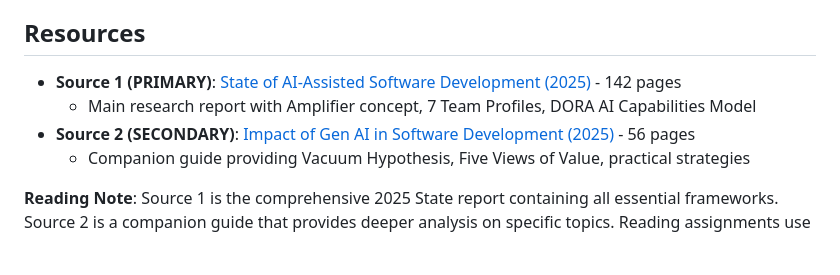
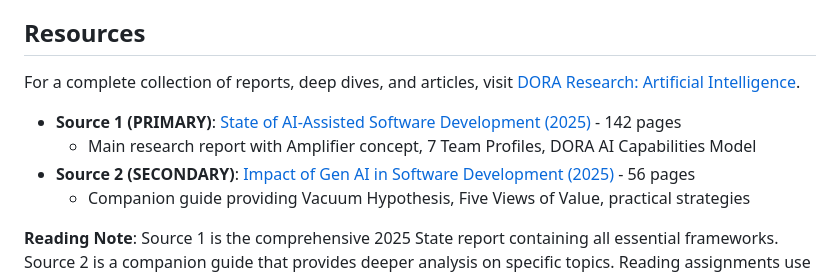
Before and after one commit to mhenke/dora-2024-ai-paradox, a Markdown page: content/DORA_AI_Paradox.md, the part around one of its changes. GitHub-like rendering; blank space fills up the shorter version.

Commit message:
docs: Update resource links and add a general DORA AI research portal.

```diff
--- a/content/DORA_AI_Paradox.md
+++ b/content/DORA_AI_Paradox.md
@@ -27,5 +27,7 @@ This book club is designed for:
 *   Commit to actionable strategies using the **DORA AI Capabilities Model**.
 
 ## Resources
-*   **Source 1 (PRIMARY)**: [State of AI-Assisted Software Development (2025)](https://dora.dev/research/ai/#state-of-ai-assisted-software-development) - 142 pages
+For a complete collection of reports, deep dives, and articles, visit [DORA Research: Artificial Intelligence](https://dora.dev/research/ai/#impact-of-gen-ai-in-software-development).
+
+*   **Source 1 (PRIMARY)**: [State of AI-Assisted Software Development (2025)](https://cloud.google.com/dora) - 142 pages
     - Main research report with Amplifier concept, 7 Team Profiles, DORA AI Capabilities Model
```
Also changed, not shown: other parts of content/DORA_AI_Paradox.md (+1 -1 lines).
